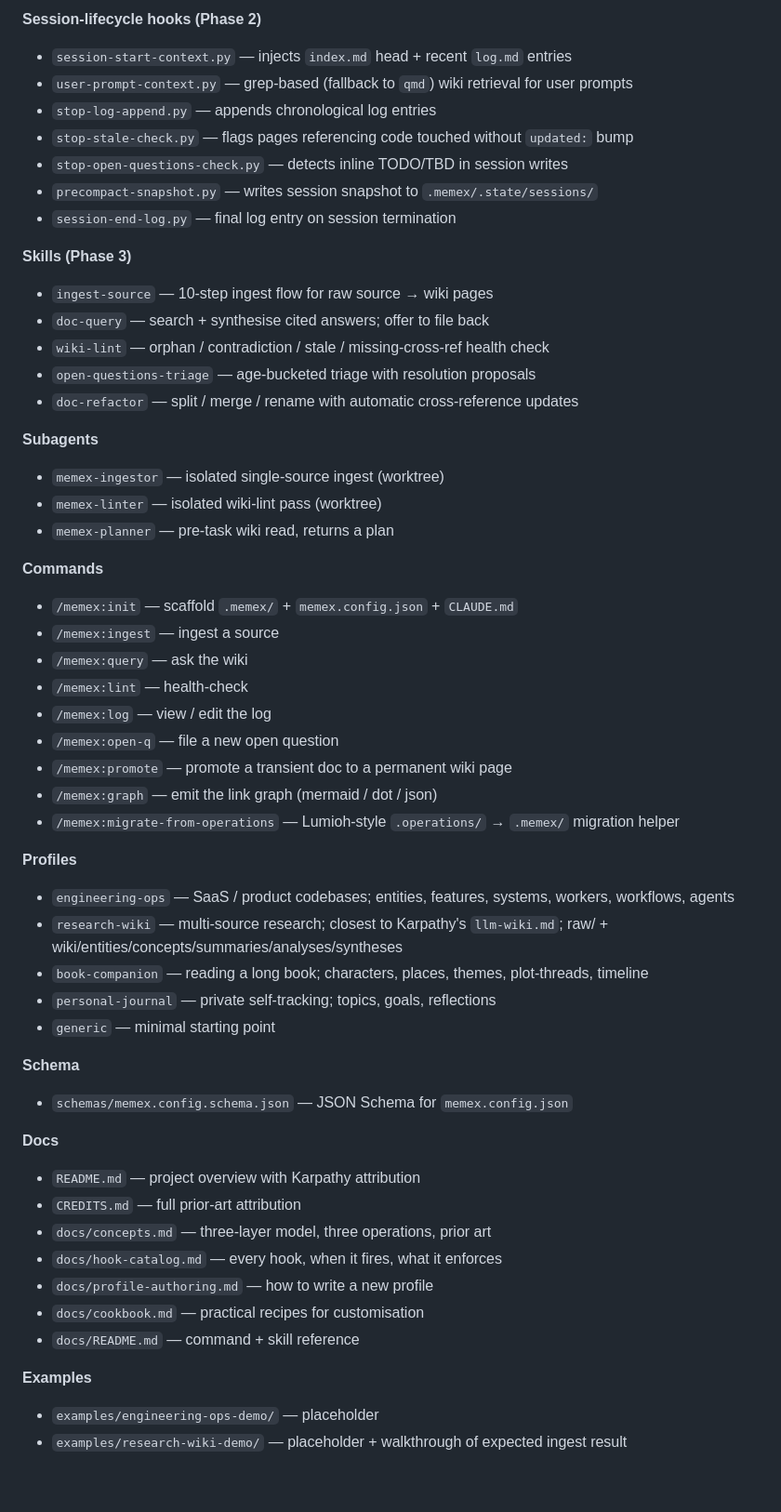
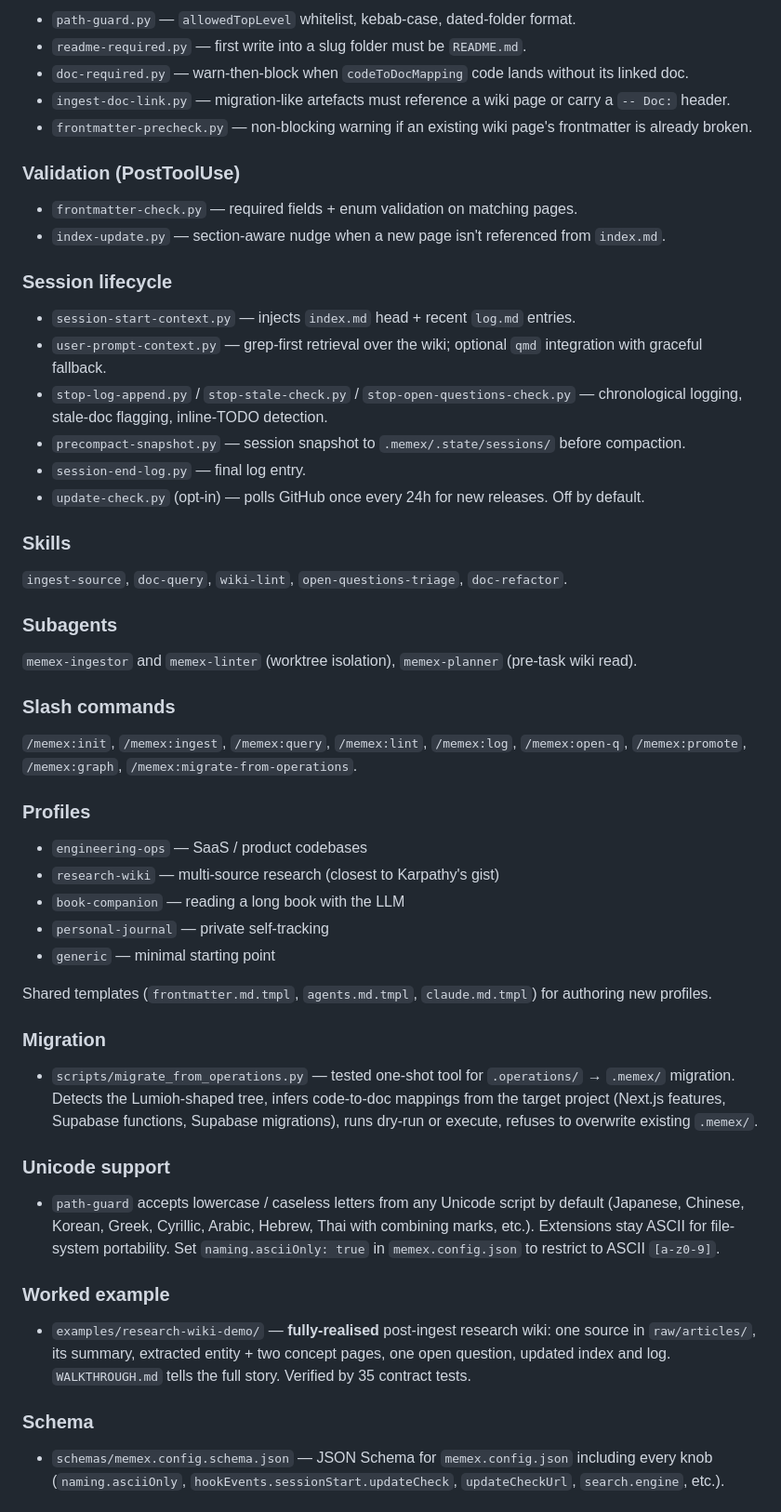
Before and after one commit to anthril/claude-memex, a Markdown page: CHANGELOG.md, the part around one of its changes. Shown at 93% size. Rendered like a GitHub page; blank space fills up the shorter version.

```diff
--- a/CHANGELOG.md
+++ b/CHANGELOG.md
@@ -77,55 +21,59 @@ Initial alpha. Full enforcement + session-lifecycle + wiki-operations loop.
 
-**Session-lifecycle hooks (Phase 2)**
-- `session-start-context.py` — injects `index.md` head + recent `log.md` entries
-- `user-prompt-context.py` — grep-based (fallback to `qmd`) wiki retrieval for user prompts
-- `stop-log-append.py` — appends chronological log entries
-- `stop-stale-check.py` — flags pages referencing code touched without `updated:` bump
-- `stop-open-questions-check.py` — detects inline TODO/TBD in session writes
-- `precompact-snapshot.py` — writes session snapshot to `.memex/.state/sessions/`
-- `session-end-log.py` — final log entry on session termination
+- `path-guard.py` — `allowedTopLevel` whitelist, kebab-case, dated-folder format.
+- `readme-required.py` — first write into a slug folder must be `README.md`.
+- `doc-required.py` — warn-then-block when `codeToDocMapping` code lands without its linked doc.
+- `ingest-doc-link.py` — migration-like artefacts must reference a wiki page or carry a `-- Doc:` header.
+- `frontmatter-precheck.py` — non-blocking warning if an existing wiki page's frontmatter is already broken.
 
-**Skills (Phase 3)**
-- `ingest-source` — 10-step ingest flow for raw source → wiki pages
-- `doc-query` — search + synthesise cited answers; offer to file back
-- `wiki-lint` — orphan / contradiction / stale / missing-cross-ref health check
-- `open-questions-triage` — age-bucketed triage with resolution proposals
-- `doc-refactor` — split / merge / rename with automatic cross-reference updates
+### Validation (PostToolUse)
 
-**Subagents**
-- `memex-ingestor` — isolated single-source ingest (worktree)
-- `memex-linter` — isolated wiki-lint pass (worktree)
-- `memex-planner` — pre-task wiki read, returns a plan
+- `frontmatter-check.py` — required fields + enum validation on matching pages.
+- `index-update.py` — section-aware nudge when a new page isn't referenced from `index.md`.
 
-**Commands**
-- `/memex:init` — scaffold `.memex/` + `memex.config.json` + `CLAUDE.md`
-- `/memex:ingest` — ingest a source
-- `/memex:query` — ask the wiki
-- `/memex:lint` — health-check
-- `/memex:log` — view / edit the log
-- `/memex:open-q` — file a new open question
-- `/memex:promote` — promote a transient doc to a permanent wiki page
-- `/memex:graph` — emit the link graph (mermaid / dot / json)
-- `/memex:migrate-from-operations` — Lumioh-style `.operations/` → `.memex/` migration helper
+### Session lifecycle
 
-**Profiles**
-- `engineering-ops` — SaaS / product codebases; entities, features, systems, workers, workflows, agents
-- `research-wiki` — multi-source research; closest to Karpathy's `llm-wiki.md`; raw/ + wiki/entities/concepts/summaries/analyses/syntheses
-- `book-companion` — reading a long book; characters, places, themes, plot-threads, timeline
-- `personal-journal` — private self-tracking; topics, goals, reflections
+- `session-start-context.py` — injects `index.md` head + recent `log.md` entries.
+- `user-prompt-context.py` — grep-first retrieval over the wiki; optional `qmd` integration with graceful fallback.
+- `stop-log-append.py` / `stop-stale-check.py` / `stop-open-questions-check.py` — chronological logging, stale-doc flagging, inline-TODO detection.
+- `precompact-snapshot.py` — session snapshot to `.memex/.state/sessions/` before compaction.
+- `session-end-log.py` — final log entry.
+- `update-check.py` (opt-in) — polls GitHub once every 24h for new releases. Off by default.
+
+### Skills
+
+`ingest-source`, `doc-query`, `wiki-lint`, `open-questions-triage`, `doc-refactor`.
+
+### Subagents
+
+`memex-ingestor` and `memex-linter` (worktree isolation), `memex-planner` (pre-task wiki read).
+
+### Slash commands
+
+`/memex:init`, `/memex:ingest`, `/memex:query`, `/memex:lint`, `/memex:log`, `/memex:open-q`, `/memex:promote`, `/memex:graph`, `/memex:migrate-from-operations`.
+
+### Profiles
+
+- `engineering-ops` — SaaS / product codebases
+- `research-wiki` — multi-source research (closest to Karpathy's gist)
+- `book-companion` — reading a long book with the LLM
+- `personal-journal` — private self-tracking
 - `generic` — minimal starting point
 
-**Schema**
-- `schemas/memex.config.schema.json` — JSON Schema for `memex.config.json`
+Shared templates (`frontmatter.md.tmpl`, `agents.md.tmpl`, `claude.md.tmpl`) for authoring new profiles.
 
-**Docs**
-- `README.md` — project overview with Karpathy attribution
-- `CREDITS.md` — full prior-art attribution
-- `docs/concepts.md` — three-layer model, three operations, prior art
-- `docs/hook-catalog.md` — every hook, when it fires, what it enforces
-- `docs/profile-authoring.md` — how to write a new profile
-- `docs/cookbook.md` — practical recipes for customisation
-- `docs/README.md` — command + skill reference
+### Migration
 
-**Examples**
-- `examples/engineering-ops-demo/` — placeholder
-- `examples/research-wiki-demo/` — placeholder + walkthrough of expected ingest result
+- `scripts/migrate_from_operations.py` — tested one-shot tool for `.operations/` → `.memex/` migration. Detects the Lumioh-shaped tree, infers code-to-doc mappings from the target project (Next.js features, Supabase functions, Supabase migrations), runs dry-run or execute, refuses to overwrite existing `.memex/`.
+
+### Unicode support
+
+- `path-guard` accepts lowercase / caseless letters from any Unicode script by default (Japanese, Chinese, Korean, Greek, Cyrillic, Arabic, Hebrew, Thai with combining marks, etc.). Extensions stay ASCII for file-system portability. Set `naming.asciiOnly: true` in `memex.config.json` to restrict to ASCII `[a-z0-9]`.
+
+### Worked example
+
+- `examples/research-wiki-demo/` — **fully-realised** post-ingest research wiki: one source in `raw/articles/`, its summary, extracted entity + two concept pages, one open question, updated index and log. `WALKTHROUGH.md` tells the full story. Verified by 35 contract tests.
+
+### Schema
+
+- `schemas/memex.config.schema.json` — JSON Schema for `memex.config.json` including every knob (`naming.asciiOnly`, `hookEvents.sessionStart.updateCheck`, `updateCheckUrl`, `search.engine`, etc.).
+
```
Also changed, not shown: other parts of CHANGELOG.md (+44 -76 lines).
